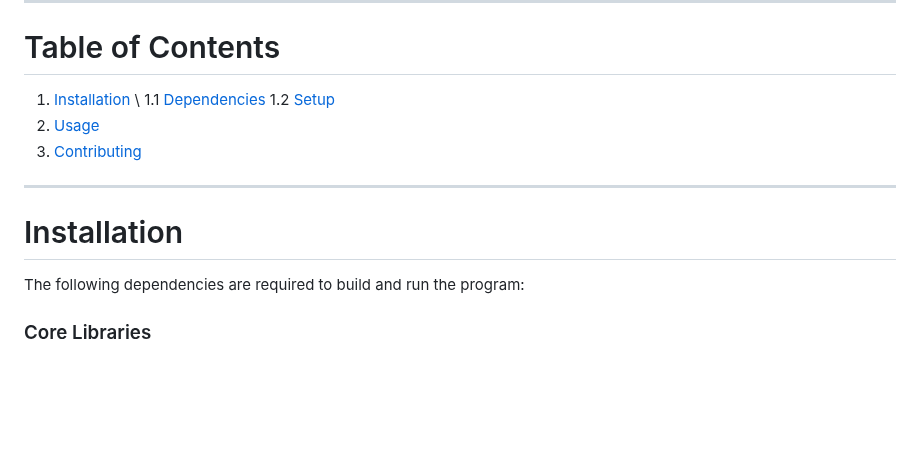
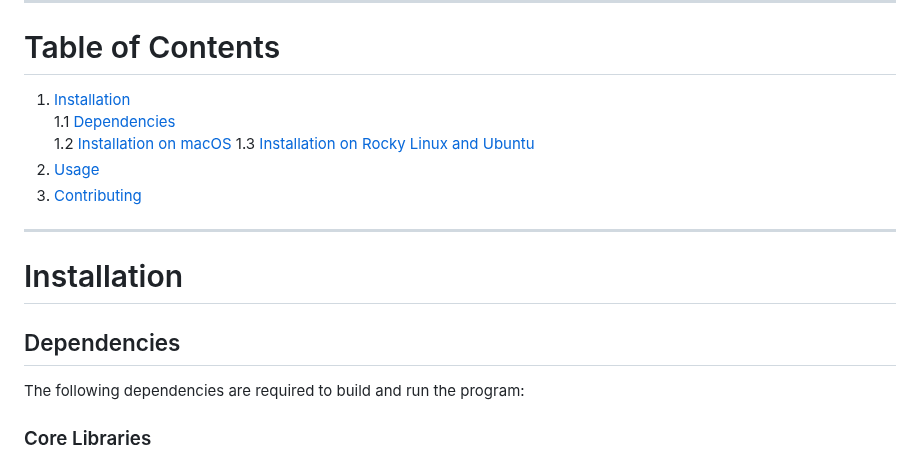
Before and after one commit to vdiflorio/NextGenPB, a Markdown page: README.md, the part around the change. Drawn GitHub-style; blank space fills up the shorter version.

```diff
--- a/README.md
+++ b/README.md
@@ -13,14 +13,16 @@ on a rectangular domain.
 ---
 
 # Table of Contents
-1. [Installation](#installation) \\
+1. [Installation](#installation)
    1.1 [Dependencies](#dependencies)
-   1.2 [Setup](#setup)
-2. [Usage](#usage)
-3. [Contributing](#contributing)
+   1.2 [Installation on macOS](#macos)
+   1.3 [Installation on Rocky Linux and Ubuntu](#linux)
+3. [Usage](#usage)
+4. [Contributing](#contributing)
 
 ---
 # Installation
+## Dependencies
 The following dependencies are required to build and run the program:
 
 ### Core Libraries
```
